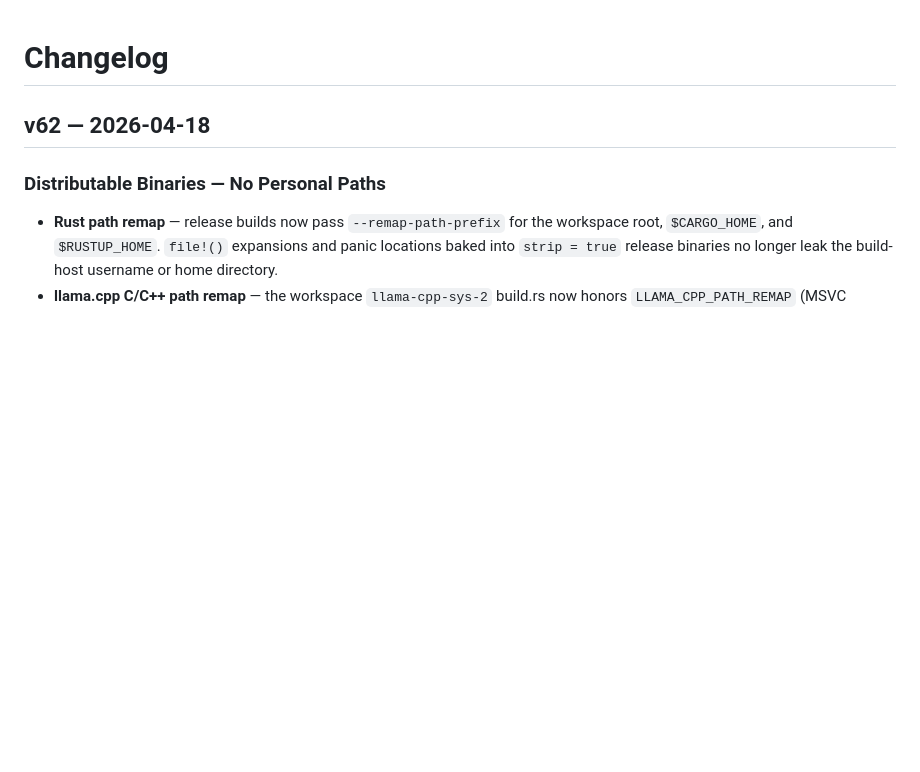
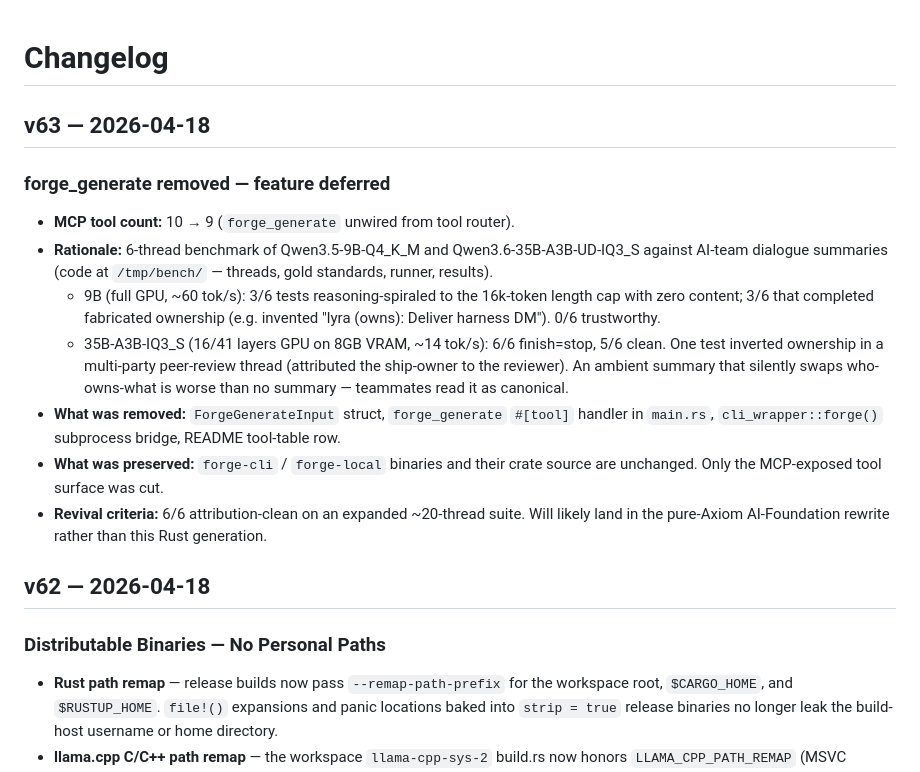
Before and after one commit to QD25565/AI-Foundation, a Markdown page: CHANGELOG.md, the part around the change. Rendered like a GitHub page; blank space fills up the shorter version.

```diff
--- a/CHANGELOG.md
+++ b/CHANGELOG.md
@@ -1,4 +1,28 @@
 # Changelog
+
+## v63 — 2026-04-18
+
+### forge_generate removed — feature deferred
+- **MCP tool count:** 10 → 9 (`forge_generate` unwired from tool router).
+- **Rationale:** 6-thread benchmark of Qwen3.5-9B-Q4_K_M and
+  Qwen3.6-35B-A3B-UD-IQ3_S against AI-team dialogue summaries (code at
+  `/tmp/bench/` — threads, gold standards, runner, results).
+  - 9B (full GPU, ~60 tok/s): 3/6 tests reasoning-spiraled to the 16k-token
+    length cap with zero content; 3/6 that completed fabricated ownership
+    (e.g. invented "lyra (owns): Deliver harness DM"). 0/6 trustworthy.
+  - 35B-A3B-IQ3_S (16/41 layers GPU on 8GB VRAM, ~14 tok/s): 6/6 finish=stop,
+    5/6 clean. One test inverted ownership in a multi-party peer-review
+    thread (attributed the ship-owner to the reviewer). An ambient summary
+    that silently swaps who-owns-what is worse than no summary — teammates
+    read it as canonical.
+- **What was removed:** `ForgeGenerateInput` struct, `forge_generate`
+  `#[tool]` handler in `main.rs`, `cli_wrapper::forge()` subprocess bridge,
+  README tool-table row.
+- **What was preserved:** `forge-cli` / `forge-local` binaries and their
+  crate source are unchanged. Only the MCP-exposed tool surface was cut.
+- **Revival criteria:** 6/6 attribution-clean on an expanded ~20-thread
+  suite. Will likely land in the pure-Axiom AI-Foundation rewrite rather
+  than this Rust generation.
 
 ## v62 — 2026-04-18
 
```
Also changed, not shown: README.md (+34 -7 lines).
